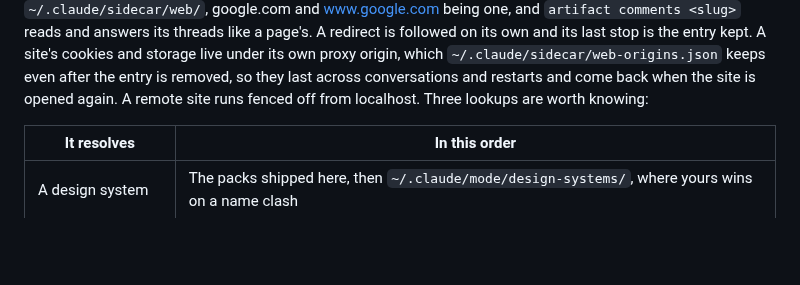
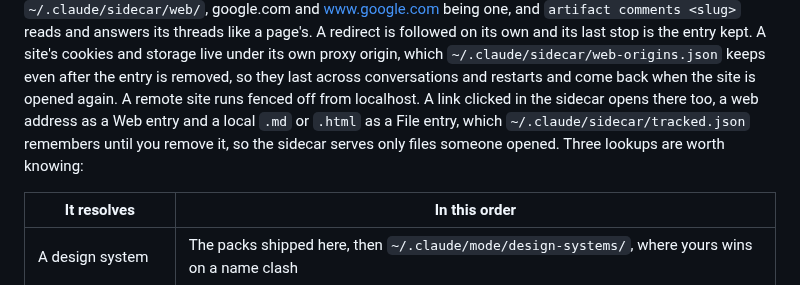
Before and after one commit to EthanITA/Mode, a Markdown page: README.md, the part around the change. Rendered like a GitHub page; blank space fills up the shorter version.

Commit message:
docs(links): links open in Artifacts, File entries

```diff
--- a/README.md
+++ b/README.md
@@ -219,7 +219,9 @@ layer, keeps one entry per site in `~/.claude/sidecar/web/`, google.com and www.
 and its last stop is the entry kept. A site's cookies and storage live under its own proxy origin, which
 `~/.claude/sidecar/web-origins.json` keeps even after the entry is removed, so they last across
 conversations and restarts and come back when the site is opened again. A remote site runs fenced off
-from localhost. Three lookups are worth knowing:
+from localhost. A link clicked in the sidecar opens there too, a web address as a Web entry and a local
+`.md` or `.html` as a File entry, which `~/.claude/sidecar/tracked.json` remembers until you remove it, so
+the sidecar serves only files someone opened. Three lookups are worth knowing:
 
 | It resolves           | In this order                                                                                                   |
 | --------------------- | --------------------------------------------------------------------------------------------------------------- |
```
Also changed, not shown: CHANGELOG.md (+6 -0 lines).
